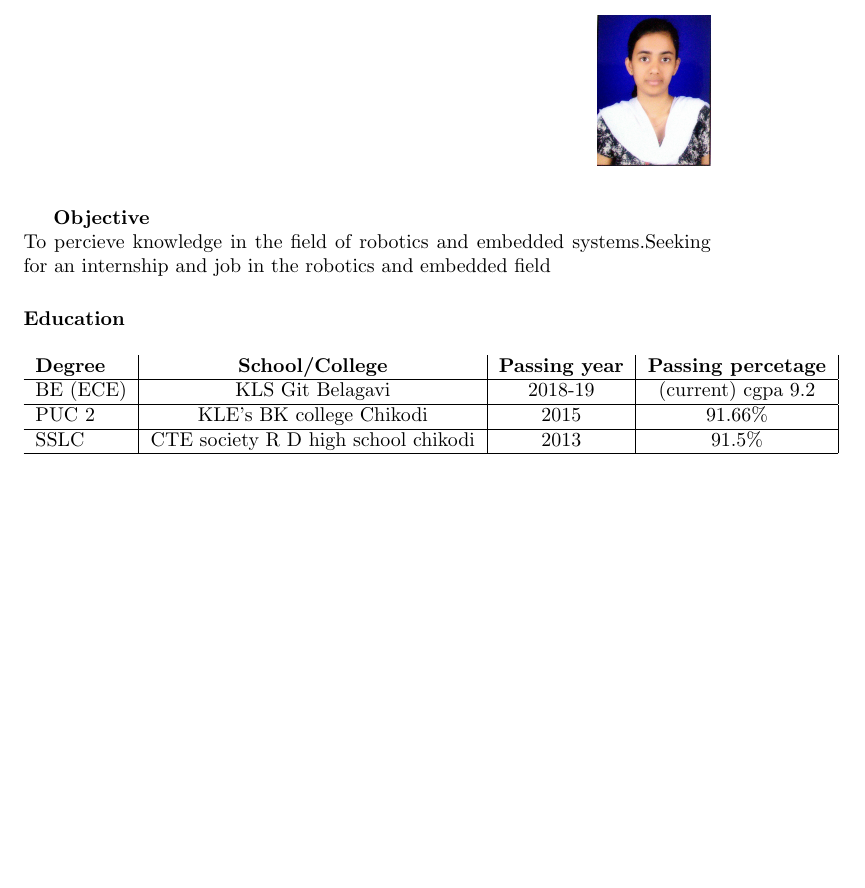
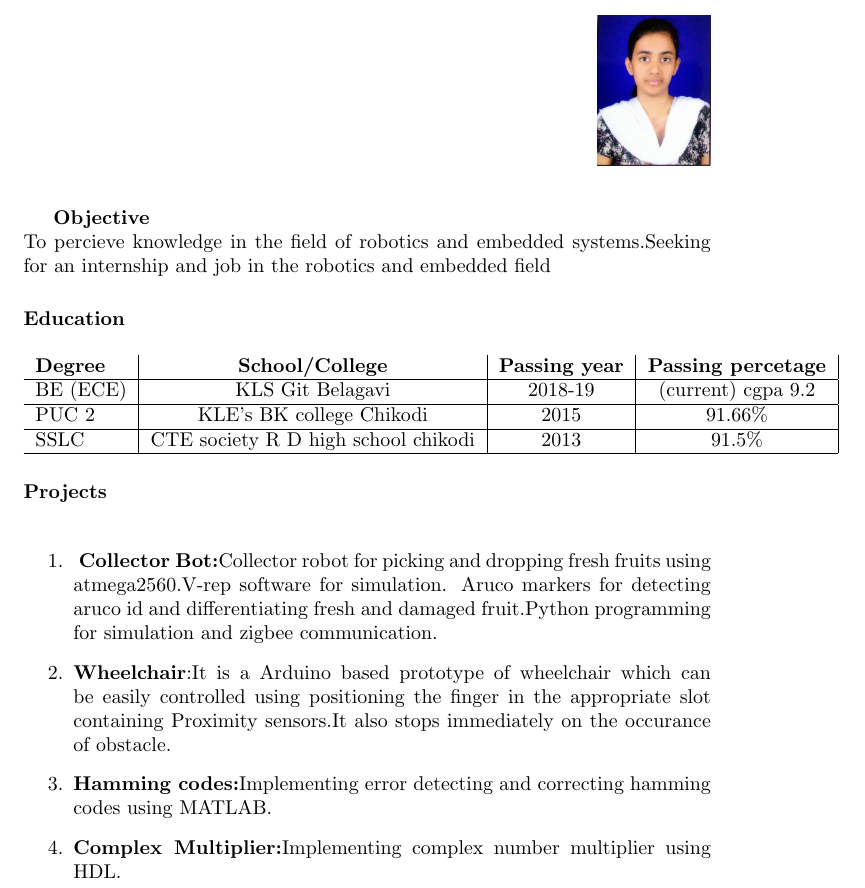
Before and after one commit to nehadafedar/NehaResume, a LaTeX CV (Resume/resume.tex): part of the page, cut so that both start at the same text, the shorter picture padded with empty space. Compiled offline with pdfLaTeX.

Commit message:
seventh commit

```diff
--- a/Resume/resume.tex
+++ b/Resume/resume.tex
@@ -32,4 +32,16 @@ PUC 2 & KLE's BK college Chikodi & 2015 &  91.66\% \\ \hline
 SSLC  & CTE society R D high school chikodi & 2013 & 91.5\% \\ \hline
 
 \end{tabular}\\[0.5cm]
+\textbf{Projects}\\[0.1cm]
+\begin{enumerate}
+\item\textbf{ Collector Bot:}Collector robot for picking and dropping fresh fruits using atmega2560.V-rep
+software for simulation. Aruco markers for detecting aruco id and
+differentiating fresh and damaged fruit.Python programming for simulation
+and zigbee communication.
+\item\textbf{Wheelchair}:It is a Arduino based prototype of wheelchair which can be easily controlled
+using positioning the finger in the appropriate slot containing Proximity sensors.It also stops immediately
+on the occurance of obstacle.
+\item\textbf{Hamming codes:}Implementing error detecting and correcting hamming codes using MATLAB.
+\item\textbf{Complex Multiplier:}Implementing complex number multiplier using HDL.\\[0.5cm]
+\end{enumerate}
 \end{document}
```
Also changed, not shown: Resume/resume.pdf, 1 other file.
